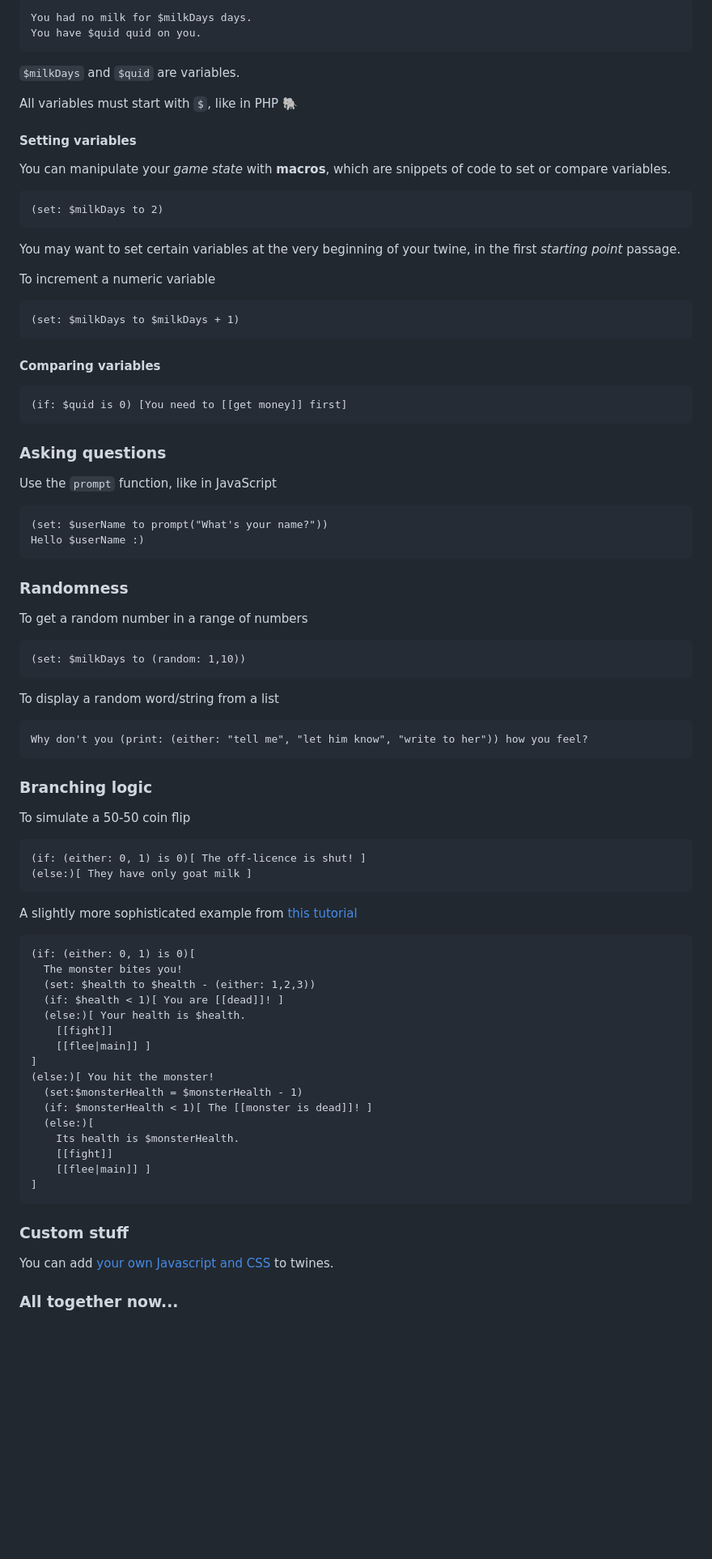
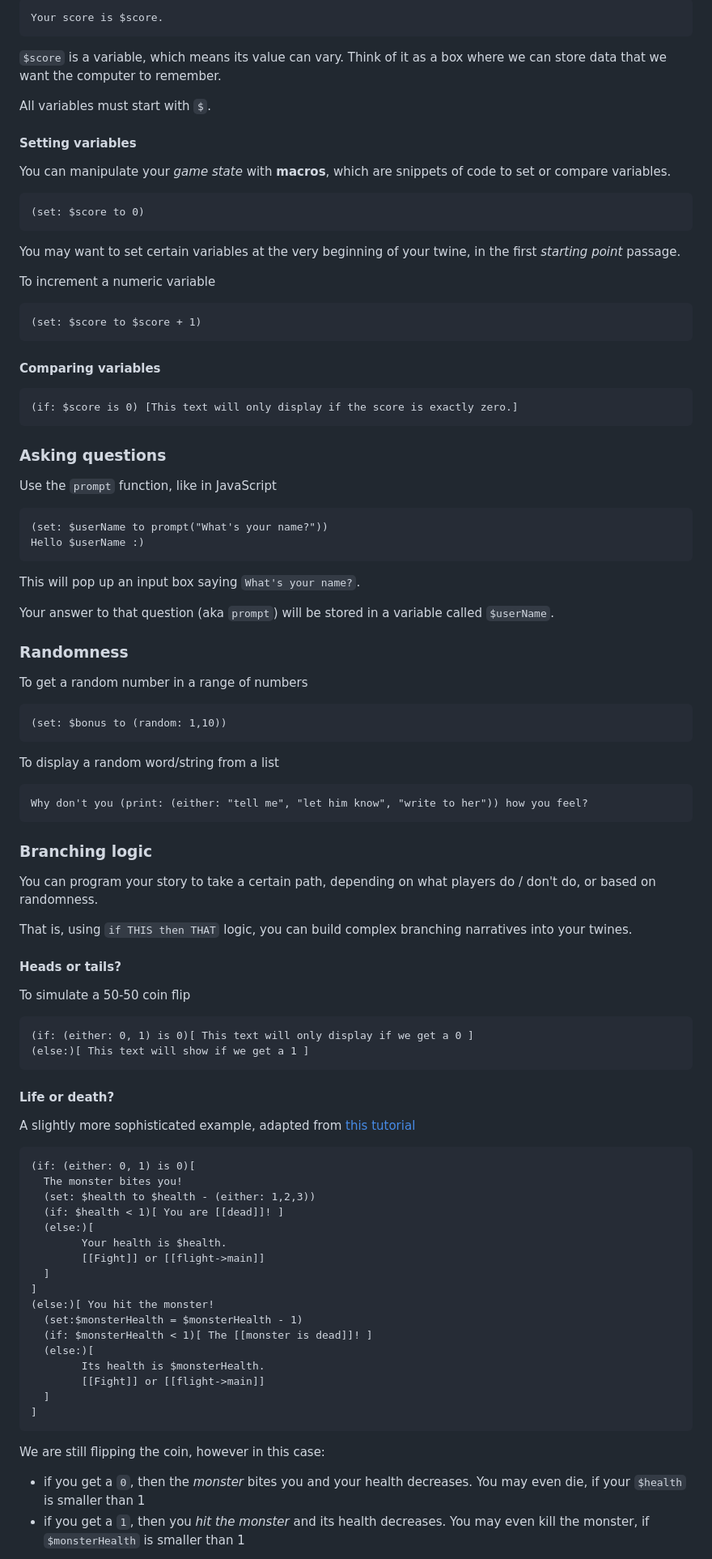
Before and after one commit to CodeAndCake/Web-stories, a Markdown page: twine/README.md, the part around one of its changes. Shown at 81% size. Rendered like a GitHub page; blank space fills up the shorter version.

````diff
--- a/twine/README.md
+++ b/twine/README.md
@@ -101,18 +145,17 @@ How about keeping a *score*? Or asking players a *question* and then using their
 ```
-You had no milk for $milkDays days.
-You have $quid quid on you.
+Your score is $score.
 ```
 
-`$milkDays` and `$quid` are variables.
+`$score` is a variable, which means its value can vary. Think of it as a box where we can store data that we want the computer to remember.
 
-All variables must start with `$`, like in PHP :elephant:
+All variables must start with `$`.
 
 #### Setting variables
 
 You can manipulate your *game state* with **macros**, which are snippets of code to set or compare variables.
 
 ```
-(set: $milkDays to 2)
+(set: $score to 0)
 ```
 
 You may want to set certain variables at the very beginning of your twine, in the first *starting point* passage.
@@ -122,69 +165,89 @@ You may want to set certain variables at the very beginning of your twine, in th
 To increment a numeric variable
 
 ```
-(set: $milkDays to $milkDays + 1)
+(set: $score to $score + 1)
 ```
 
 #### Comparing variables
 
 ```
-(if: $quid is 0) [You need to [[get money]] first]
+(if: $score is 0) [This text will only display if the score is exactly zero.]
 ```
 
 ### Asking questions
 
 Use the `prompt` function, like in JavaScript
+
 ```
 (set: $userName to prompt("What's your name?"))
 Hello $userName :)
 ```
+
+This will pop up an input box saying `What's your name?`.
+
+Your answer to that question (aka `prompt`) will be stored in a variable called `$userName`.
+
+<!--
+Using inputs
+http://twinery.org/forum/discussion/comment/9248/
+-->
 
 ### Randomness
 
 To get a random number in a range of numbers
 
 ```
-(set: $milkDays to (random: 1,10))
+(set: $bonus to (random: 1,10))
 ```
 
 To display a random word/string from a list
+
 ```
 Why don't you (print: (either: "tell me", "let him know", "write to her")) how you feel?
 ```
 
 ### Branching logic
 
+You can program your story to take a certain path, depending on what players do / don't do, or based on randomness.
+
+That is, using `if THIS then THAT` logic, you can build complex branching narratives into your twines.
+
+#### Heads or tails?
+
 To simulate a 50-50 coin flip
 
 ```
-(if: (either: 0, 1) is 0)[ The off-licence is shut! ]
-(else:)[ They have only goat milk ]
+(if: (either: 0, 1) is 0)[ This text will only display if we get a 0 ]
+(else:)[ This text will show if we get a 1 ]
 ```
 
-A slightly more sophisticated example from [this tutorial](http://lambdamaphone.blogspot.co.uk/2015/02/using-twine-for-games-research-part-ii.html)
+#### Life or death?
+
+A slightly more sophisticated example, adapted from [this tutorial](http://lambdamaphone.blogspot.co.uk/2015/02/using-twine-for-games-research-part-ii.html)
 
 ```
 (if: (either: 0, 1) is 0)[
   The monster bites you!
   (set: $health to $health - (either: 1,2,3))
   (if: $health < 1)[ You are [[dead]]! ]
-  (else:)[ Your health is $health.
-    [[fight]]
-    [[flee|main]] ]
+  (else:)[
+  		Your health is $health.
+    	[[Fight]] or [[flight->main]]
+  ]
 ]
 (else:)[ You hit the monster!
   (set:$monsterHealth = $monsterHealth - 1)
   (if: $monsterHealth < 1)[ The [[monster is dead]]! ]
   (else:)[
-    Its health is $monsterHealth.
-    [[fight]]
-    [[flee|main]] ]
+    	Its health is $monsterHealth.
+    	[[Fight]] or [[flight->main]]
+  ]
 ]
 ```
 
-### Custom stuff
+We are still flipping the coin, however in this case:
 
-You can add [your own Javascript and CSS](http://twinery.org/wiki/twine2:adding_custom_javascript_and_css) to twines.
+* if you get a `0`, then the *monster* bites you and your health decreases. You may even die, if your `$health` is smaller than 1
+* if you get a `1`, then you *hit the monster* and its health decreases. You may even kill the monster, if `$monsterHealth` is smaller than 1
 
-### All together now...
 
````
Also changed, not shown: other parts of twine/README.md (+204 -68 lines), assets/inspect-element.png (added), assets/twine-download.png (added), assets/twine-edit-css.png (added), assets/twine-edit-js.png (added), assets/twine-passage.png (added).
